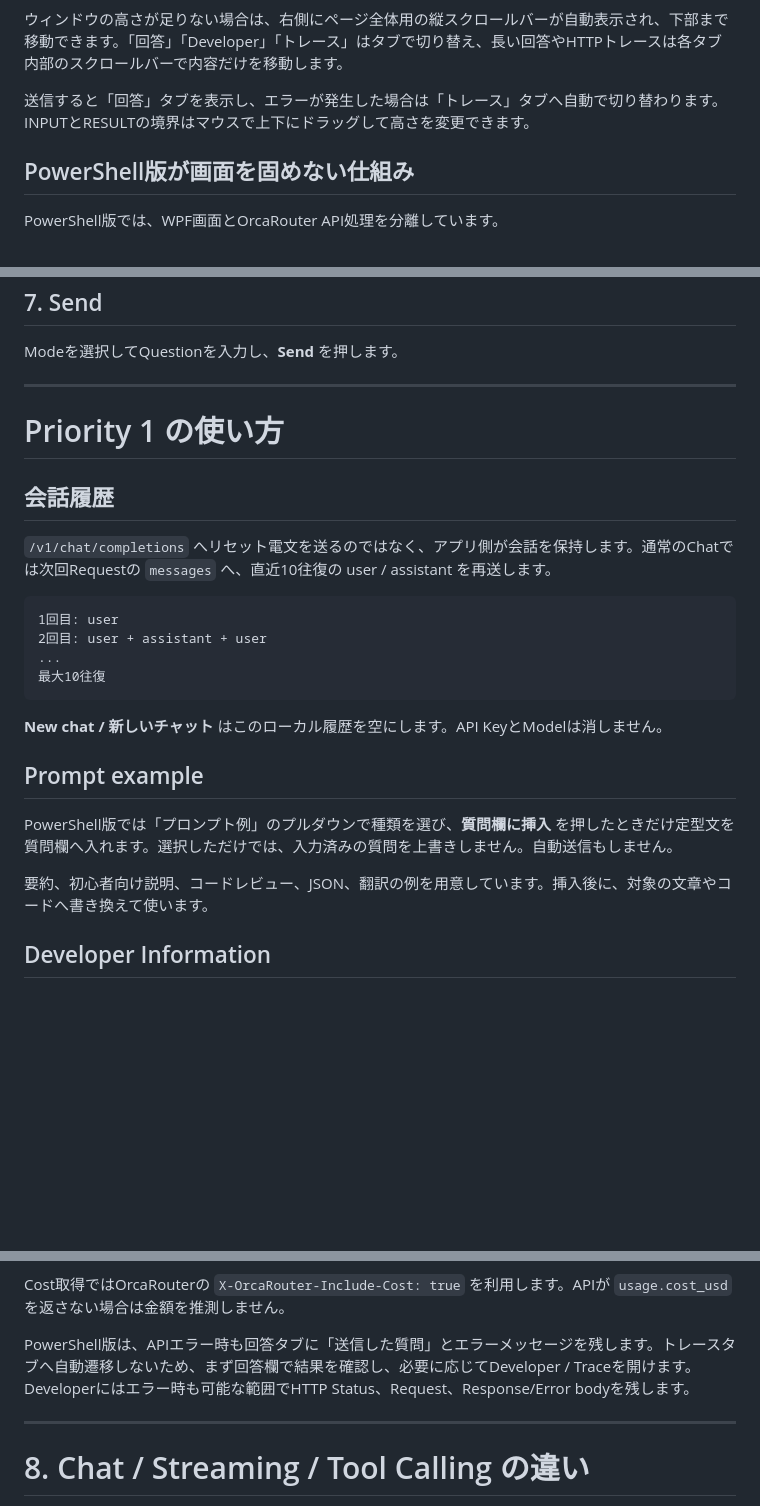
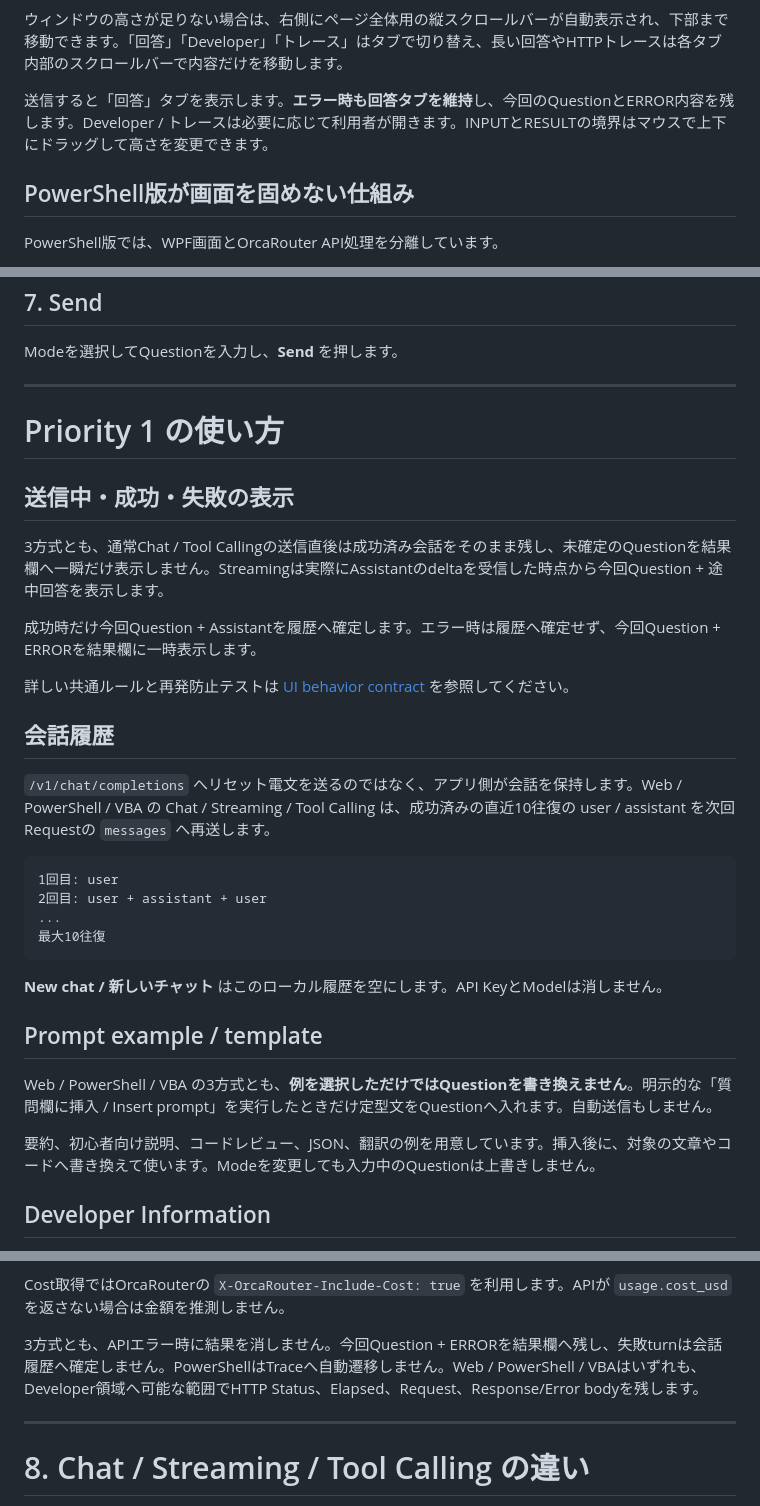
Before and after one commit to papanda925/OrcaRouter-Samples, a Markdown page: docs/getting-started.md, 3 parts joined by grey strips. GitHub-like rendering; blank space fills up the shorter version.

Commit message:
Align getting-started with cross-sample UI state contract

````diff
--- a/docs/getting-started.md
+++ b/docs/getting-started.md
@@ -210,7 +210,7 @@ PageScrollViewer
 
 ウィンドウの高さが足りない場合は、右側にページ全体用の縦スクロールバーが自動表示され、下部まで移動できます。「回答」「Developer」「トレース」はタブで切り替え、長い回答やHTTPトレースは各タブ内部のスクロールバーで内容だけを移動します。
 
-送信すると「回答」タブを表示し、エラーが発生した場合は「トレース」タブへ自動で切り替わります。INPUTとRESULTの境界はマウスで上下にドラッグして高さを変更できます。
+送信すると「回答」タブを表示します。**エラー時も回答タブを維持**し、今回のQuestionとERROR内容を残します。Developer / トレースは必要に応じて利用者が開きます。INPUTとRESULTの境界はマウスで上下にドラッグして高さを変更できます。
 
 ## PowerShell版が画面を固めない仕組み
 
@@ -342,9 +342,18 @@ Modeを選択してQuestionを入力し、**Send** を押します。
 
 # Priority 1 の使い方
 
+## 送信中・成功・失敗の表示
+
+3方式とも、通常Chat / Tool Callingの送信直後は成功済み会話をそのまま残し、未確定のQuestionを結果欄へ一瞬だけ表示しません。Streamingは実際にAssistantのdeltaを受信した時点から今回Question + 途中回答を表示します。
+
+成功時だけ今回Question + Assistantを履歴へ確定します。エラー時は履歴へ確定せず、今回Question + ERRORを結果欄に一時表示します。
+
+詳しい共通ルールと再発防止テストは [UI behavior contract](ui-behavior-contract.md) を参照してください。
+
+
 ## 会話履歴
 
-`/v1/chat/completions` へリセット電文を送るのではなく、アプリ側が会話を保持します。通常のChatでは次回Requestの `messages` へ、直近10往復の user / assistant を再送します。
+`/v1/chat/completions` へリセット電文を送るのではなく、アプリ側が会話を保持します。Web / PowerShell / VBA の Chat / Streaming / Tool Calling は、成功済みの直近10往復の user / assistant を次回Requestの `messages` へ再送します。
 
 ```text
 1回目: user
@@ -355,11 +364,11 @@ Modeを選択してQuestionを入力し、**Send** を押します。
 
 **New chat / 新しいチャット** はこのローカル履歴を空にします。API KeyとModelは消しません。
 
-## Prompt example
+## Prompt example / template
 
-PowerShell版では「プロンプト例」のプルダウンで種類を選び、**質問欄に挿入** を押したときだけ定型文を質問欄へ入れます。選択しただけでは、入力済みの質問を上書きしません。自動送信もしません。
+Web / PowerShell / VBA の3方式とも、**例を選択しただけではQuestionを書き換えません**。明示的な「質問欄に挿入 / Insert prompt」を実行したときだけ定型文をQuestionへ入れます。自動送信もしません。
 
-要約、初心者向け説明、コードレビュー、JSON、翻訳の例を用意しています。挿入後に、対象の文章やコードへ書き換えて使います。
+要約、初心者向け説明、コードレビュー、JSON、翻訳の例を用意しています。挿入後に、対象の文章やコードへ書き換えて使います。Modeを変更しても入力中のQuestionは上書きしません。
 
 ## Developer Information
 
@@ -379,7 +388,7 @@ PowerShell版では「プロンプト例」のプルダウンで種類を選び
 
 Cost取得ではOrcaRouterの `X-OrcaRouter-Include-Cost: true` を利用します。APIが `usage.cost_usd` を返さない場合は金額を推測しません。
 
-PowerShell版は、APIエラー時も回答タブに「送信した質問」とエラーメッセージを残します。トレースタブへ自動遷移しないため、まず回答欄で結果を確認し、必要に応じてDeveloper / Traceを開けます。Developerにはエラー時も可能な範囲でHTTP Status、Request、Response/Error bodyを残します。
+3方式とも、APIエラー時に結果を消しません。今回Question + ERRORを結果欄へ残し、失敗turnは会話履歴へ確定しません。PowerShellはTraceへ自動遷移しません。Web / PowerShell / VBAはいずれも、Developer領域へ可能な範囲でHTTP Status、Elapsed、Request、Response/Error bodyを残します。
 
 ---
 
````
